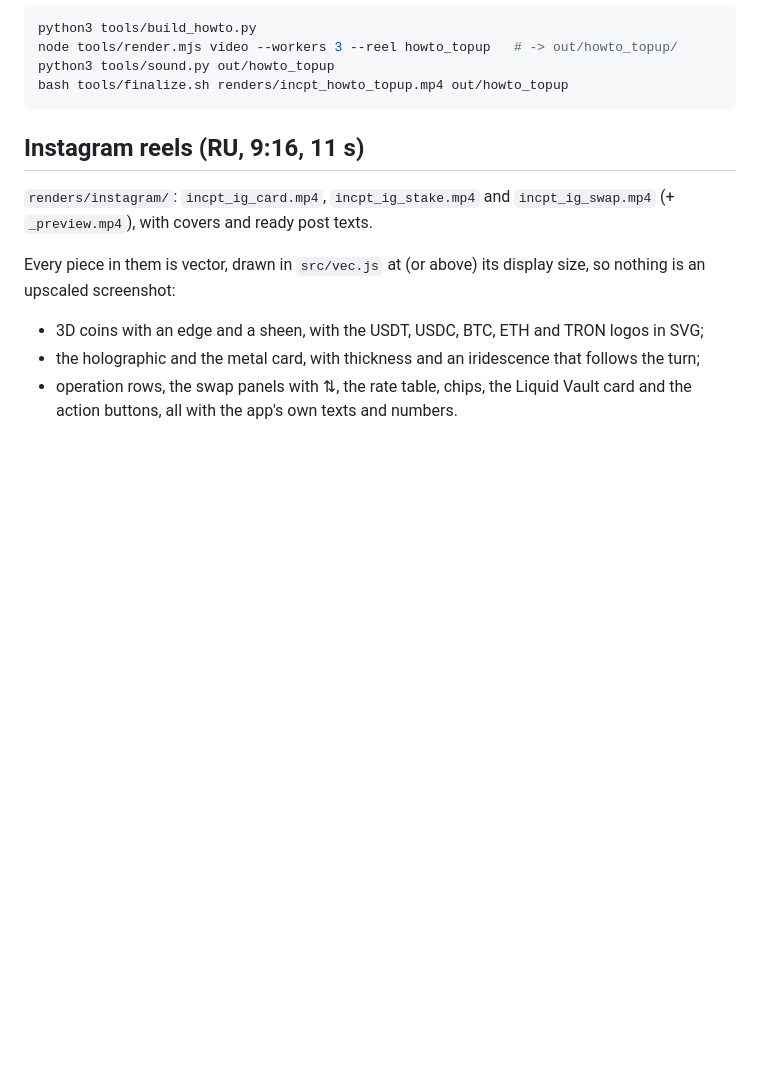
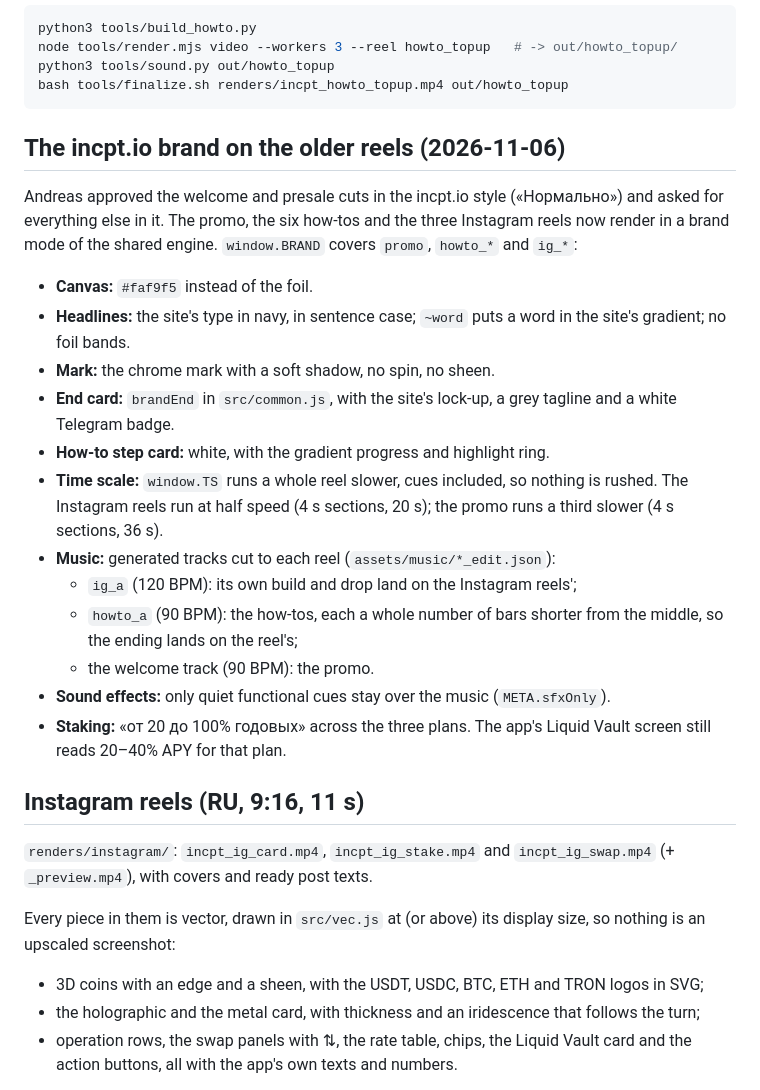
Before and after one commit to Play1r1/Motion, a Markdown page: README.md, the part around the change. GitHub-like rendering; blank space fills up the shorter version.

Commit message:
README and Instagram captions: the incpt.io brand on the older reels
Co-Authored-By: Claude Opus 5.5 <noreply@anthropic.com>
Claude-Session: https://claude.ai/code/session_01XAbCpRSNTt8JsPyRpXU8Ua

````diff
--- a/README.md
+++ b/README.md
@@ -181,6 +181,24 @@ node tools/render.mjs video --workers 3 --reel howto_topup   # -> out/howto_topu
 python3 tools/sound.py out/howto_topup
 bash tools/finalize.sh renders/incpt_howto_topup.mp4 out/howto_topup
 ```
+
+## The incpt.io brand on the older reels (2026-11-06)
+
+Andreas approved the welcome and presale cuts in the incpt.io style («Нормально») and asked for everything else in it.
+The promo, the six how-tos and the three Instagram reels now render in a brand mode of the shared engine.
+`window.BRAND` covers `promo`, `howto_*` and `ig_*`:
+- **Canvas:** `#faf9f5` instead of the foil.
+- **Headlines:** the site's type in navy, in sentence case; `~word` puts a word in the site's gradient; no foil bands.
+- **Mark:** the chrome mark with a soft shadow, no spin, no sheen.
+- **End card:** `brandEnd` in `src/common.js`, with the site's lock-up, a grey tagline and a white Telegram badge.
+- **How-to step card:** white, with the gradient progress and highlight ring.
+- **Time scale:** `window.TS` runs a whole reel slower, cues included, so nothing is rushed. The Instagram reels run at half speed (4 s sections, 20 s); the promo runs a third slower (4 s sections, 36 s).
+- **Music:** generated tracks cut to each reel (`assets/music/*_edit.json`):
+  - `ig_a` (120 BPM): its own build and drop land on the Instagram reels';
+  - `howto_a` (90 BPM): the how-tos, each a whole number of bars shorter from the middle, so the ending lands on the reel's;
+  - the welcome track (90 BPM): the promo.
+- **Sound effects:** only quiet functional cues stay over the music (`META.sfxOnly`).
+- **Staking:** «от 20 до 100% годовых» across the three plans. The app's Liquid Vault screen still reads 20–40% APY for that plan.
 
 ## Instagram reels (RU, 9:16, 11 s)
 
````
Also changed, not shown: renders/instagram/captions.md (+6 -6 lines).
